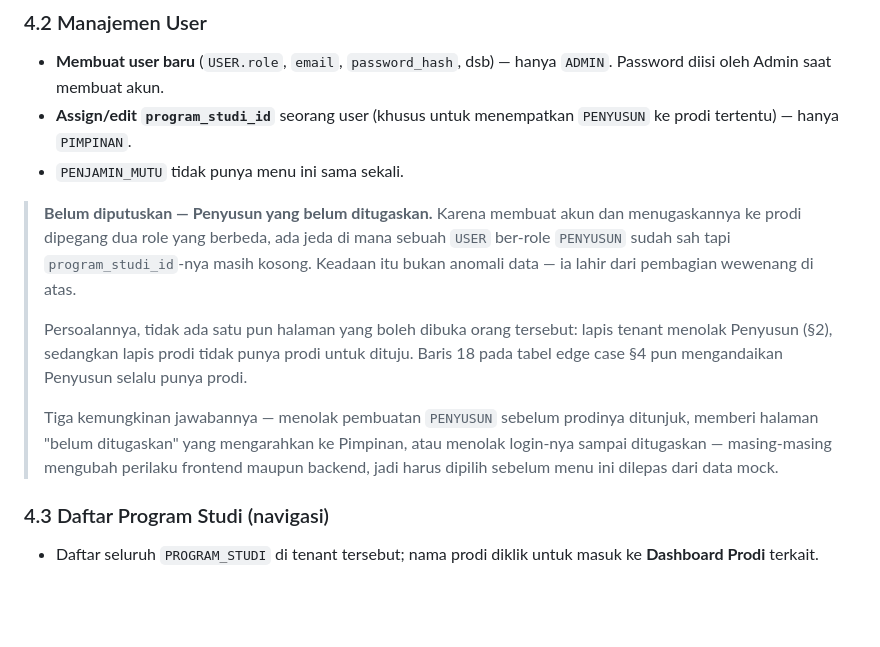
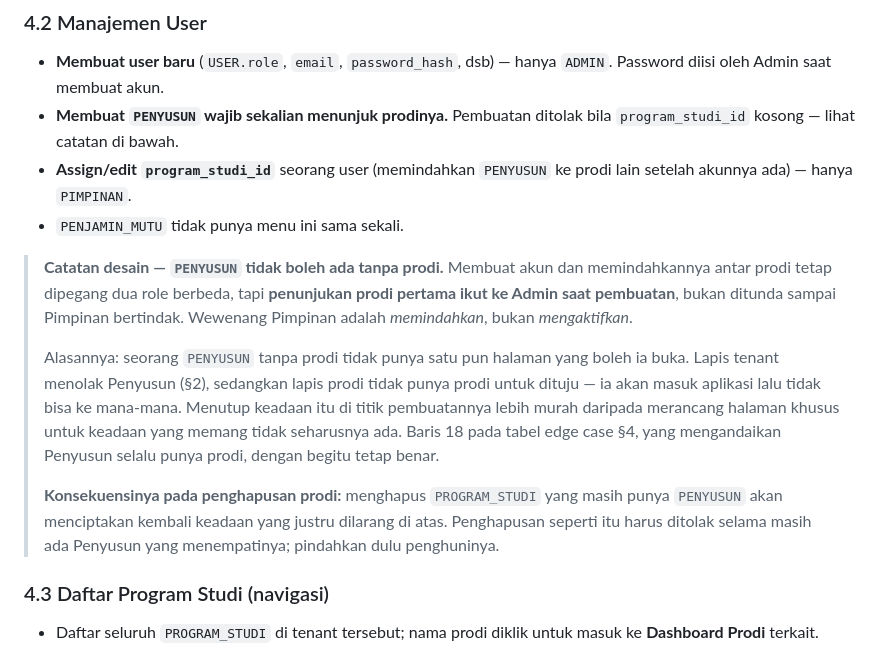
Before and after one commit to attaryu/ai-led, a Markdown page: docs/application_flow.md, the part around the change. Drawn GitHub-style; blank space fills up the shorter version.

Commit message:
docs(users): require a prodi when creating a penyusun
- reject creating a `PENYUSUN` without `program_studi_id`; the first assignment moves to the admin
- keep reassignment between prodi with the pimpinan
- reject deleting a `PROGRAM_STUDI` that still has penyusun, since the optional relation defaults to `SetNull`

Co-Authored-By: Claude Opus 5 (1M context) <noreply@anthropic.com>

```diff
--- a/docs/application_flow.md
+++ b/docs/application_flow.md
@@ -286,14 +286,15 @@ Satu hal lagi yang sengaja **tidak** dilakukan: halaman ini tidak memanggil pemb
 ### 4.2 Manajemen User
 
 - **Membuat user baru** (`USER.role`, `email`, `password_hash`, dsb) — hanya `ADMIN`. Password diisi oleh Admin saat membuat akun.
-- **Assign/edit `program_studi_id`** seorang user (khusus untuk menempatkan `PENYUSUN` ke prodi tertentu) — hanya `PIMPINAN`.
+- **Membuat `PENYUSUN` wajib sekalian menunjuk prodinya.** Pembuatan ditolak bila `program_studi_id` kosong — lihat catatan di bawah.
+- **Assign/edit `program_studi_id`** seorang user (memindahkan `PENYUSUN` ke prodi lain setelah akunnya ada) — hanya `PIMPINAN`.
 - `PENJAMIN_MUTU` tidak punya menu ini sama sekali.
 
-> **Belum diputuskan — Penyusun yang belum ditugaskan.** Karena membuat akun dan menugaskannya ke prodi dipegang dua role yang berbeda, ada jeda di mana sebuah `USER` ber-role `PENYUSUN` sudah sah tapi `program_studi_id`-nya masih kosong. Keadaan itu bukan anomali data — ia lahir dari pembagian wewenang di atas.
+> **Catatan desain — `PENYUSUN` tidak boleh ada tanpa prodi.** Membuat akun dan memindahkannya antar prodi tetap dipegang dua role berbeda, tapi **penunjukan prodi pertama ikut ke Admin saat pembuatan**, bukan ditunda sampai Pimpinan bertindak. Wewenang Pimpinan adalah *memindahkan*, bukan *mengaktifkan*.
 >
-> Persoalannya, tidak ada satu pun halaman yang boleh dibuka orang tersebut: lapis tenant menolak Penyusun (§2), sedangkan lapis prodi tidak punya prodi untuk dituju. Baris 18 pada tabel edge case §4 pun mengandaikan Penyusun selalu punya prodi.
+> Alasannya: seorang `PENYUSUN` tanpa prodi tidak punya satu pun halaman yang boleh ia buka. Lapis tenant menolak Penyusun (§2), sedangkan lapis prodi tidak punya prodi untuk dituju — ia akan masuk aplikasi lalu tidak bisa ke mana-mana. Menutup keadaan itu di titik pembuatannya lebih murah daripada merancang halaman khusus untuk keadaan yang memang tidak seharusnya ada. Baris 18 pada tabel edge case §4, yang mengandaikan Penyusun selalu punya prodi, dengan begitu tetap benar.
 >
-> Tiga kemungkinan jawabannya — menolak pembuatan `PENYUSUN` sebelum prodinya ditunjuk, memberi halaman "belum ditugaskan" yang mengarahkan ke Pimpinan, atau menolak login-nya sampai ditugaskan — masing-masing mengubah perilaku frontend maupun backend, jadi harus dipilih sebelum menu ini dilepas dari data mock.
+> **Konsekuensinya pada penghapusan prodi:** menghapus `PROGRAM_STUDI` yang masih punya `PENYUSUN` akan menciptakan kembali keadaan yang justru dilarang di atas. Penghapusan seperti itu harus ditolak selama masih ada Penyusun yang menempatinya; pindahkan dulu penghuninya.
 
 ### 4.3 Daftar Program Studi (navigasi)
 
```
Also changed, not shown: docs/database.md (+3 -2 lines).
